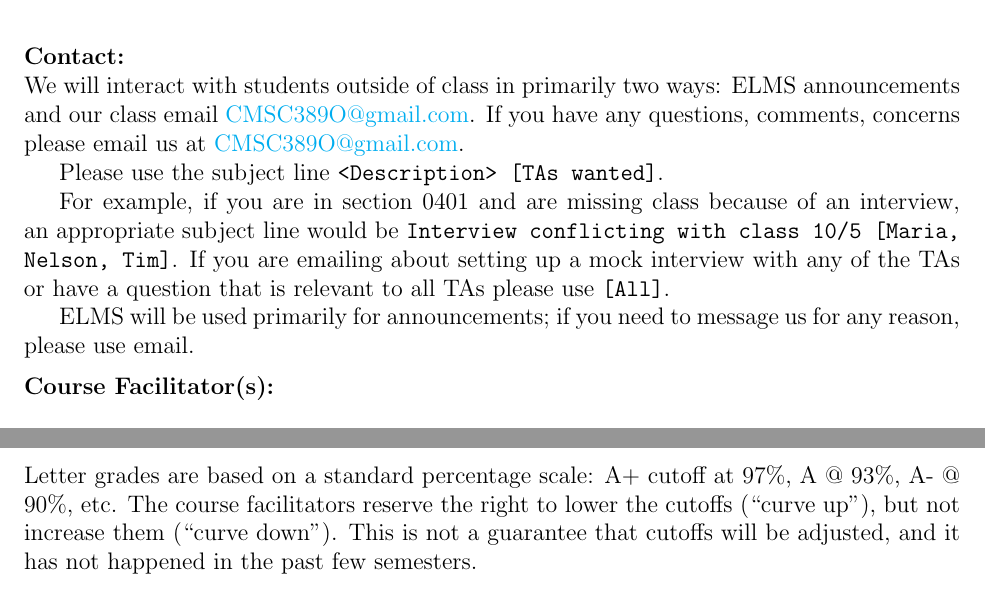
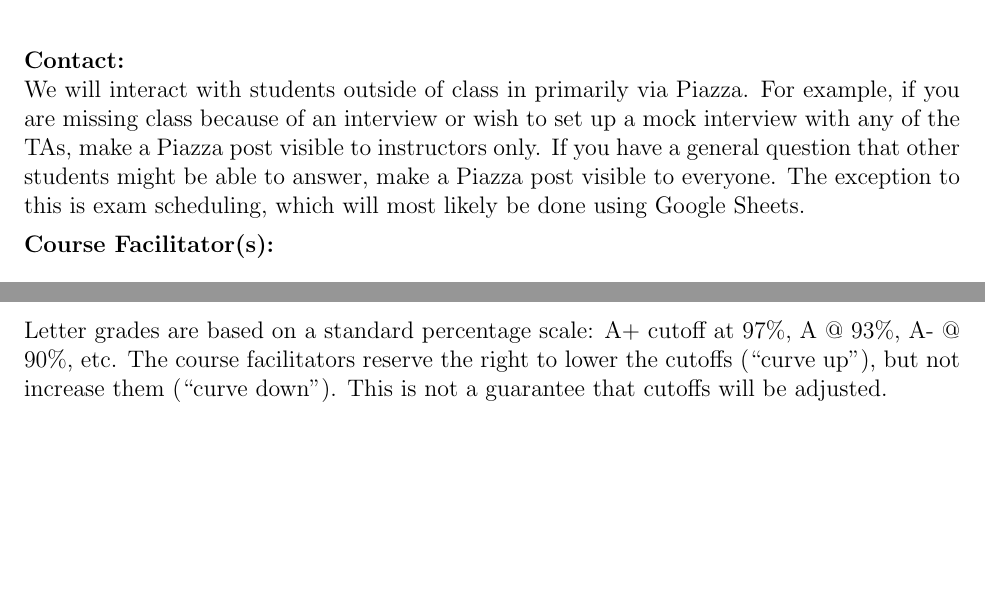
Before and after one commit to UMD-CS-STICs/cmsc389o, a LaTeX document (assets/S20/cmsc389o-syl.tex): two parts of pages 2 and 3 of 5, joined at a grey line, cut so that both start at the same text, the shorter picture padded with empty space. Compiled offline with pdfLaTeX.

Commit message:
Changes for Spring 2020: Piazza, formatting

```diff
--- a/assets/S20/cmsc389o-syl.tex
+++ b/assets/S20/cmsc389o-syl.tex
@@ -34,7 +34,8 @@
 %\lfoot{}\cfoot{\thepage}\rfoot{}
 
 %\rfoot{\footnotesize CMSC 389O}
-\rhead{\footnotesize Syllabus --- CMSC389O: The Coding Interview}
+\rhead{\footnotesize Spring 2020}
+\lhead{\footnotesize CMSC389O: The Coding Interview}
 \renewcommand\footrulewidth{0pt}
 
 
@@ -136,20 +137,24 @@ Most of the classes will be in-class interviews to give real interview practice.
 \newpage %otherwise "Contact:" is hanging on page
 \noindent\textbf{Contact: }
 
-\noindent We will interact with students outside of class in primarily two ways:
-ELMS announcements and our class email \href{mailto:CMSC389O@gmail.com}{CMSC389O@gmail.com}.
-If you have any questions, comments, concerns please email us at \href{mailto:CMSC389O@gmail.com}{CMSC389O@gmail.com}.
+\noindent We will interact with students outside of class in primarily via Piazza.
+For example, if you are missing class because of an interview or
+wish to set up a mock interview with any of the TAs, make a Piazza post
+visible to instructors only.
+If you have a general question that other students might be able to answer,
+make a Piazza post visible to everyone.
+The exception to this is exam scheduling, which will most likely be done using Google Sheets.
 
-Please use the subject line \texttt{<Description> [TAs wanted]}.
+% Please use the subject line \texttt{<Description> [TAs wanted]}.
 
-For example, if you are in section 0401 and are missing class because of an interview,
-an appropriate subject line would be
-\texttt{Interview conflicting with class 10/5 [Maria, Nelson, Tim]}.
-If you are emailing about setting up a mock interview with any of the TAs
-or have a question that is relevant to all TAs please use \texttt{[All]}.
+% For example, if you are in section 0401 and are missing class because of an interview,
+% an appropriate subject line would be
+% \texttt{Interview conflicting with class 10/5 [Maria, Nelson, Tim]}.
+% If you are emailing about setting up a mock interview with any of the TAs
+% or have a question that is relevant to all TAs please use \texttt{[All]}.
 
-ELMS will be used primarily for announcements; if you need to message us for any reason,
-please use email.
+% ELMS will be used primarily for announcements; if you need to message us for any reason,
+% please use email.
 
 \medskip
 
@@ -221,7 +226,7 @@ Students will be expected to solve 1--2 coding questions, have a brief conversat
 
 \subsection*{Letter Grades}
 Letter grades are based on a standard percentage scale: A+ cutoff at 97\%, A @ 93\%, A- @ 90\%, etc.
-The course facilitators reserve the right to lower the cutoffs (``curve up''), but not increase them (``curve down''). This is not a guarantee that cutoffs will be adjusted, and it has not happened in the past few semesters.
+The course facilitators reserve the right to lower the cutoffs (``curve up''), but not increase them (``curve down''). This is not a guarantee that cutoffs will be adjusted.
 
 %\section*{Homework Rubric}
 %TODO
```
Also changed, not shown: assets/S20/cmsc389o-syl.pdf, assets/S20/cmsc389o-syl.tex (2 more changed lines).
